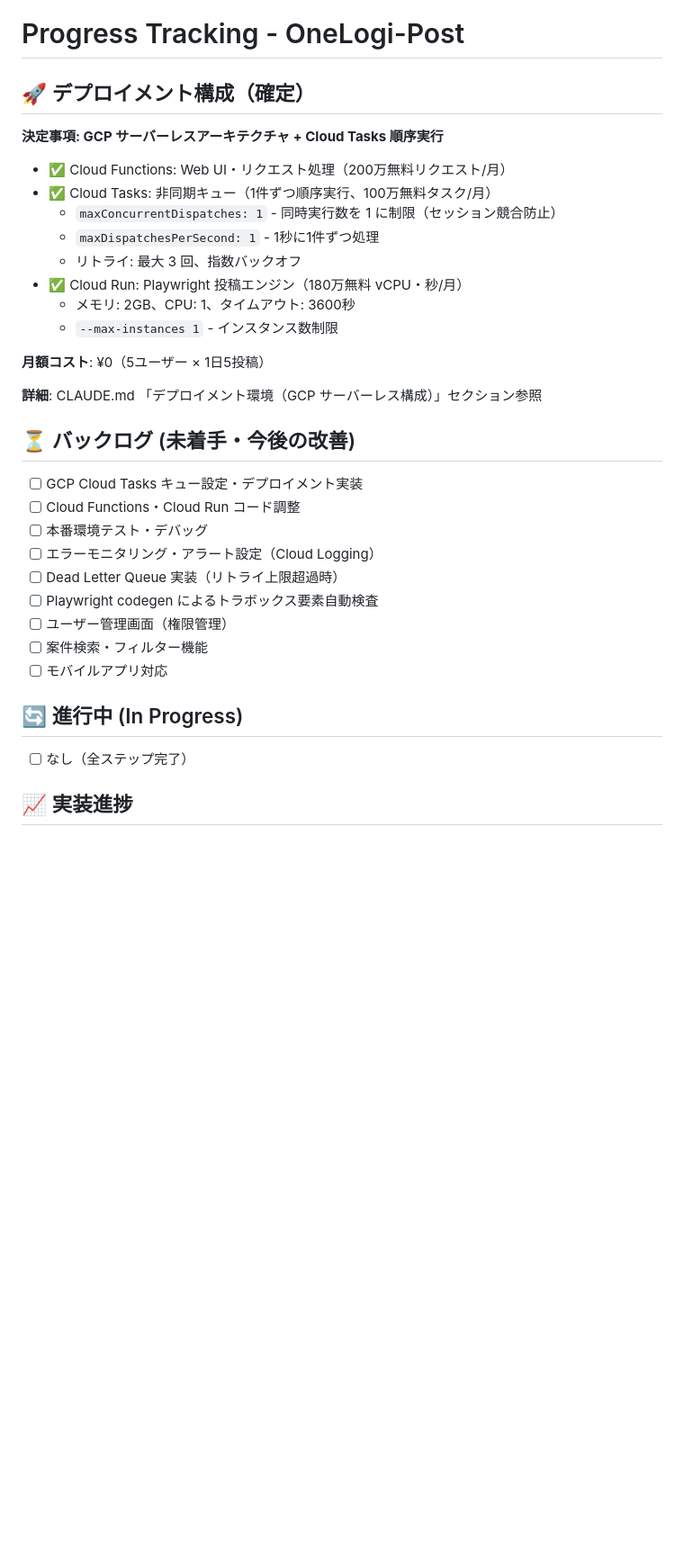
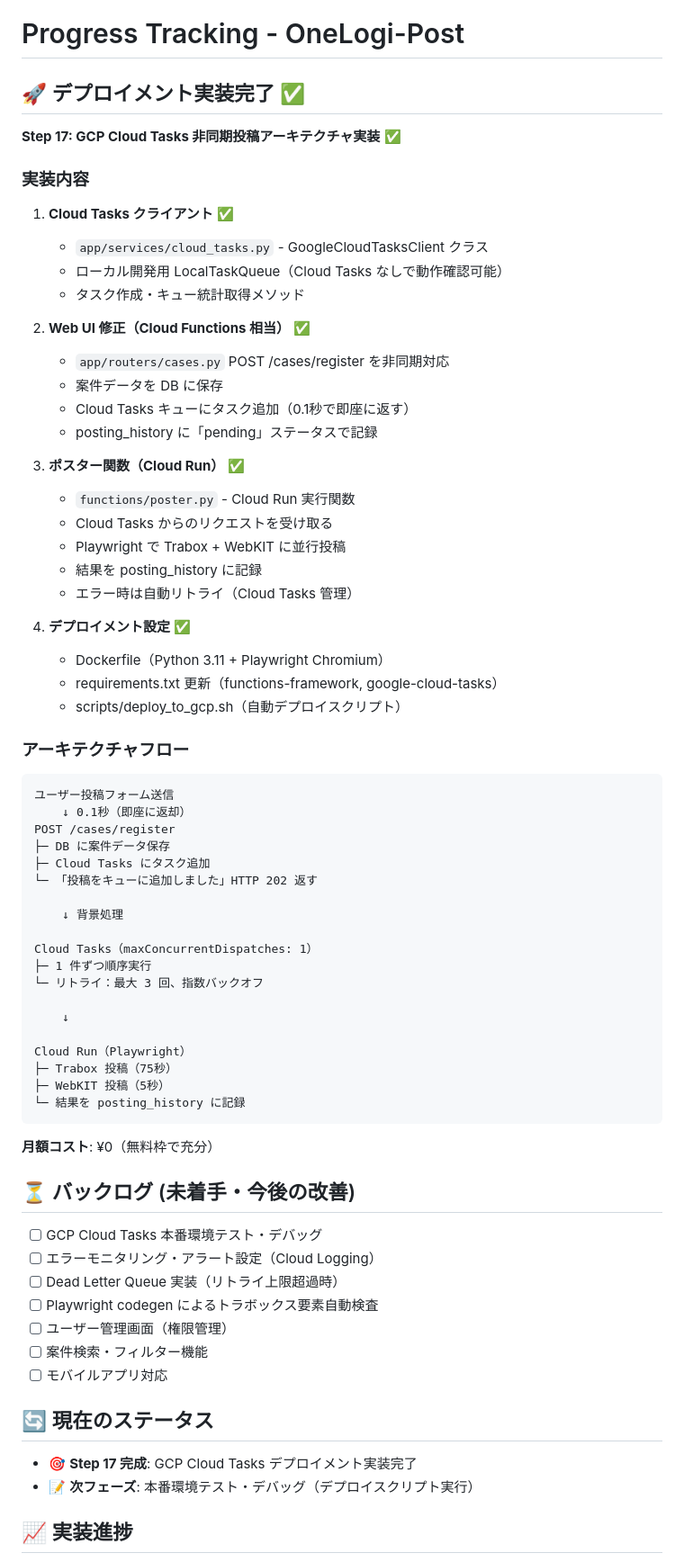
Before and after one commit to hiroto-aves/Carroo, a Markdown page: PROGRESS.md, the part around one of its changes. Shown at 90% size. Rendered like a GitHub page; blank space fills up the shorter version.

````diff
--- a/PROGRESS.md
+++ b/PROGRESS.md
@@ -1,26 +1,62 @@
 # Progress Tracking - OneLogi-Post
 
-## 🚀 デプロイメント構成（確定）
+## 🚀 デプロイメント実装完了 ✅
 
-**決定事項: GCP サーバーレスアーキテクチャ + Cloud Tasks 順序実行**
+**Step 17: GCP Cloud Tasks 非同期投稿アーキテクチャ実装** ✅
 
-- ✅ Cloud Functions: Web UI・リクエスト処理（200万無料リクエスト/月）
-- ✅ Cloud Tasks: 非同期キュー（1件ずつ順序実行、100万無料タスク/月）
-  - `maxConcurrentDispatches: 1` - 同時実行数を 1 に制限（セッション競合防止）
-  - `maxDispatchesPerSecond: 1` - 1秒に1件ずつ処理
-  - リトライ: 最大 3 回、指数バックオフ
-- ✅ Cloud Run: Playwright 投稿エンジン（180万無料 vCPU・秒/月）
-  - メモリ: 2GB、CPU: 1、タイムアウト: 3600秒
-  - `--max-instances 1` - インスタンス数制限
+### 実装内容
 
-**月額コスト**: ¥0（5ユーザー × 1日5投稿）
+1. **Cloud Tasks クライアント** ✅
+   - `app/services/cloud_tasks.py` - GoogleCloudTasksClient クラス
+   - ローカル開発用 LocalTaskQueue（Cloud Tasks なしで動作確認可能）
+   - タスク作成・キュー統計取得メソッド
 
-**詳細**: CLAUDE.md 「デプロイメント環境（GCP サーバーレス構成）」セクション参照
+2. **Web UI 修正（Cloud Functions 相当）** ✅
+   - `app/routers/cases.py` POST /cases/register を非同期対応
+   - 案件データを DB に保存
+   - Cloud Tasks キューにタスク追加（0.1秒で即座に返す）
+   - posting_history に「pending」ステータスで記録
+
+3. **ポスター関数（Cloud Run）** ✅
+   - `functions/poster.py` - Cloud Run 実行関数
+   - Cloud Tasks からのリクエストを受け取る
+   - Playwright で Trabox + WebKIT に並行投稿
+   - 結果を posting_history に記録
+   - エラー時は自動リトライ（Cloud Tasks 管理）
+
+4. **デプロイメント設定** ✅
+   - Dockerfile（Python 3.11 + Playwright Chromium）
+   - requirements.txt 更新（functions-framework, google-cloud-tasks）
+   - scripts/deploy_to_gcp.sh（自動デプロイスクリプト）
+
+### アーキテクチャフロー
+
+```
+ユーザー投稿フォーム送信
+    ↓ 0.1秒（即座に返却）
+POST /cases/register
+├─ DB に案件データ保存
+├─ Cloud Tasks にタスク追加
+└─ 「投稿をキューに追加しました」HTTP 202 返す
+
+    ↓ 背景処理
+
+Cloud Tasks（maxConcurrentDispatches: 1）
+├─ 1 件ずつ順序実行
+└─ リトライ：最大 3 回、指数バックオフ
+
+    ↓
+
+Cloud Run（Playwright）
+├─ Trabox 投稿（75秒）
+├─ WebKIT 投稿（5秒）
+└─ 結果を posting_history に記録
+```
+
+**月額コスト**: ¥0（無料枠で充分）
 
 ## ⏳ バックログ (未着手・今後の改善)
-- [ ] GCP Cloud Tasks キュー設定・デプロイメント実装
-- [ ] Cloud Functions・Cloud Run コード調整
-- [ ] 本番環境テスト・デバッグ
+- [ ] GCP Cloud Tasks 本番環境テスト・デバッグ
 - [ ] エラーモニタリング・アラート設定（Cloud Logging）
 - [ ] Dead Letter Queue 実装（リトライ上限超過時）
 - [ ] Playwright codegen によるトラボックス要素自動検査
@@ -28,8 +64,9 @@
 - [ ] 案件検索・フィルター機能
 - [ ] モバイルアプリ対応
 
-## 🔄 進行中 (In Progress)
-- [ ] なし（全ステップ完了）
+## 🔄 現在のステータス
+- 🎯 **Step 17 完成**: GCP Cloud Tasks デプロイメント実装完了
+- 📝 **次フェーズ**: 本番環境テスト・デバッグ（デプロイスクリプト実行）
 
 ## 📈 実装進捗
 - **Step 1-4**: ✅ バックエンド基本環境構築（FastAPI、Playwright、JWT認証）
````
Also changed, not shown: other parts of PROGRESS.md (+45 -2 lines).
